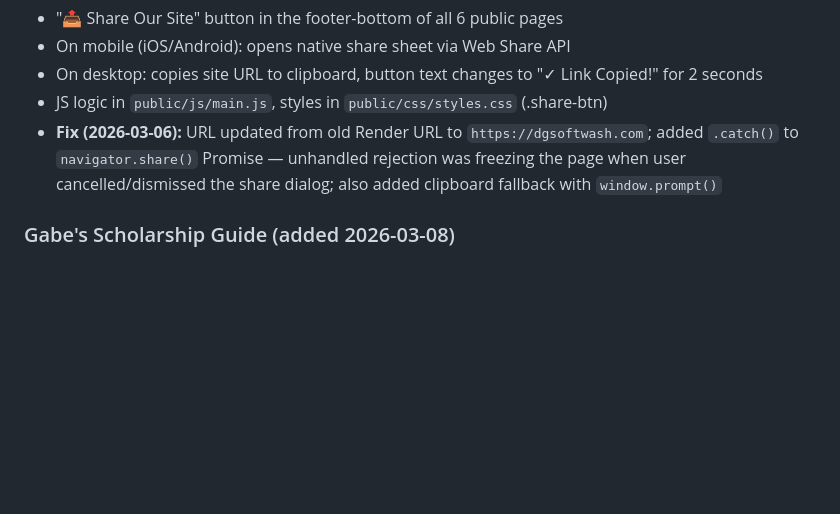
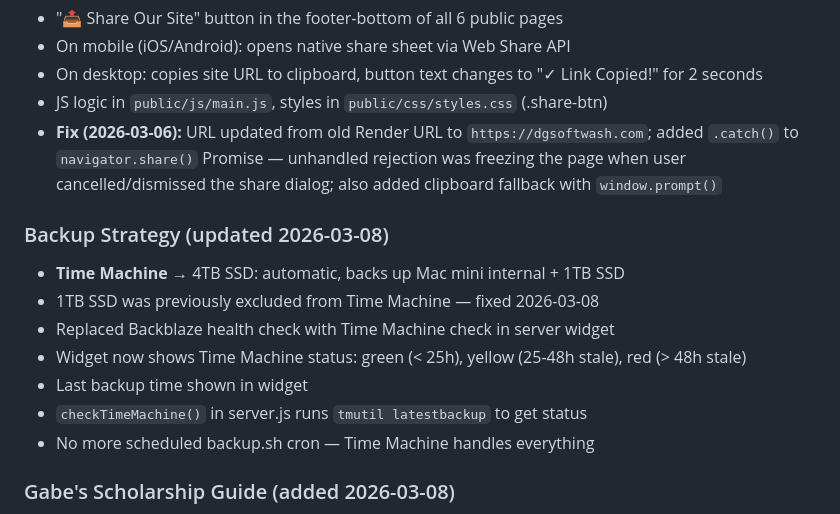
Before and after one commit to dgsoftwash/dg-softwash, a Markdown page: MAINTENANCE.md, the part around the change. Drawn GitHub-style; blank space fills up the shorter version.

Commit message:
Update MAINTENANCE.md with backup strategy and Time Machine docs

```diff
--- a/MAINTENANCE.md
+++ b/MAINTENANCE.md
@@ -226,6 +226,15 @@ Email links on all public pages use standard `mailto:service@dgsoftwash.com`.
 - JS logic in `public/js/main.js`, styles in `public/css/styles.css` (.share-btn)
 - **Fix (2026-03-06):** URL updated from old Render URL to `https://dgsoftwash.com`; added `.catch()` to `navigator.share()` Promise — unhandled rejection was freezing the page when user cancelled/dismissed the share dialog; also added clipboard fallback with `window.prompt()`
 
+### Backup Strategy (updated 2026-03-08)
+- **Time Machine** → 4TB SSD: automatic, backs up Mac mini internal + 1TB SSD
+- 1TB SSD was previously excluded from Time Machine — fixed 2026-03-08
+- Replaced Backblaze health check with Time Machine check in server widget
+- Widget now shows Time Machine status: green (< 25h), yellow (25-48h stale), red (> 48h stale)
+- Last backup time shown in widget
+- `checkTimeMachine()` in server.js runs `tmutil latestbackup` to get status
+- No more scheduled backup.sh cron — Time Machine handles everything
+
 ### Gabe's Scholarship Guide (added 2026-03-08)
 - Integrated scholarship guide at `/gabe` (public) and `/gabe/admin` (admin panel)
 - Originally a standalone app at `~/Desktop/Gabe College /scholarship-guide/`
```
